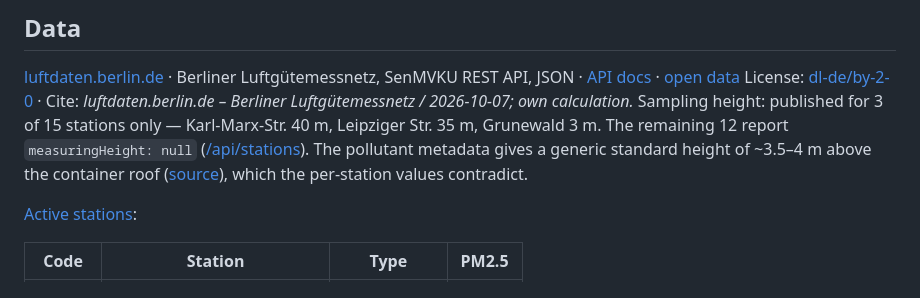
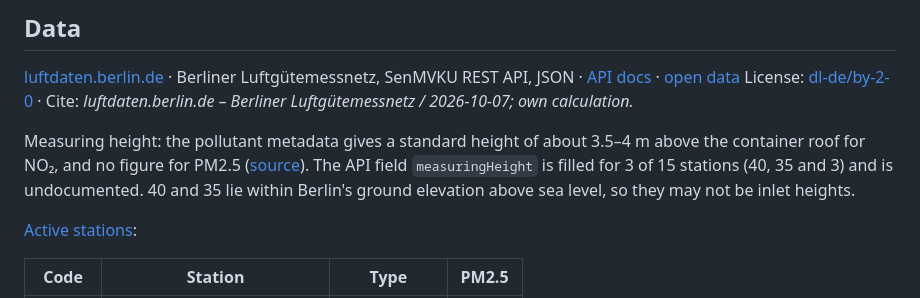
Before and after one commit to petrakuhnle/Air_Quality_Project, a Markdown page: README.md, the part around the change. GitHub-like rendering.

Commit message:
readme: correct measuring height statement

```diff
--- a/README.md
+++ b/README.md
@@ -27,11 +27,13 @@ Berlin air pollution, 2025: when and where are people exposed most?
 [luftdaten.berlin.de](https://luftdaten.berlin.de/lqi) · Berliner Luftgütemessnetz, SenMVKU
 REST API, JSON · [API docs](https://luftdaten.berlin.de/api/doc) · [open data](https://daten.berlin.de/datensaetze/luftdaten-berlin)
 License: [dl-de/by-2-0](https://www.govdata.de/dl-de/by-2-0) · Cite: *luftdaten.berlin.de – Berliner Luftgütemessnetz / 2026-10-07; own calculation.*
-Sampling height: published for 3 of 15 stations only — Karl-Marx-Str. 40 m,
-Leipziger Str. 35 m, Grunewald 3 m. The remaining 12 report `measuringHeight: null`
-([/api/stations](https://luftdaten.berlin.de/api/doc)). The pollutant metadata gives a
-generic standard height of ~3.5–4 m above the container roof
-([source](https://luftdaten.berlin.de/pollution/overview)), which the per-station values contradict.
+
+Measuring height: the pollutant metadata gives a standard height of about 3.5–4 m
+above the container roof for NO₂, and no figure for PM2.5
+([source](https://luftdaten.berlin.de/pollution/overview)). The API field
+`measuringHeight` is filled for 3 of 15 stations (40, 35 and 3) and is undocumented.
+40 and 35 lie within Berlin's ground elevation above sea level, so they may not be
+inlet heights.
 
 [Active stations](https://luftdaten.berlin.de/station/overview/active):
 
```
